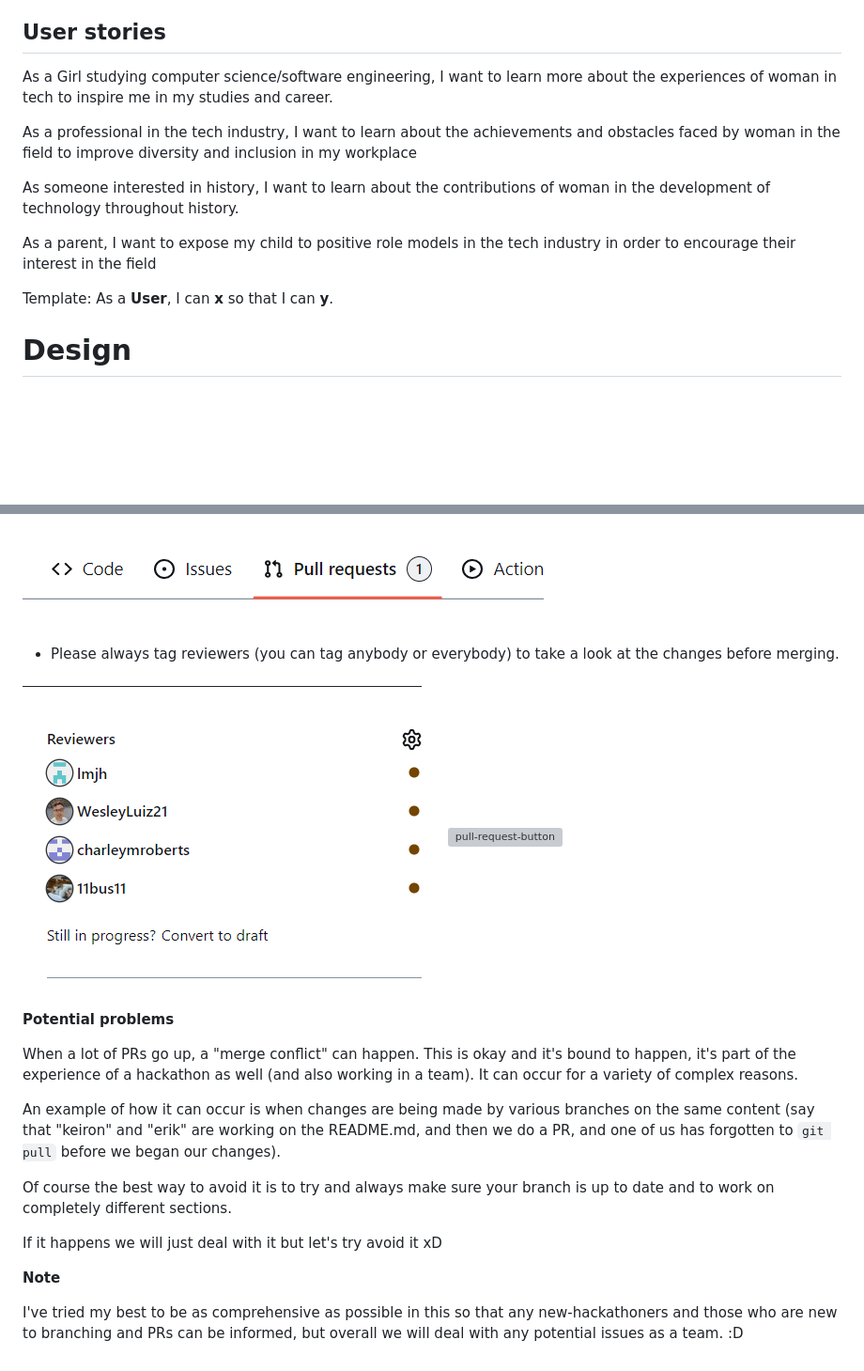
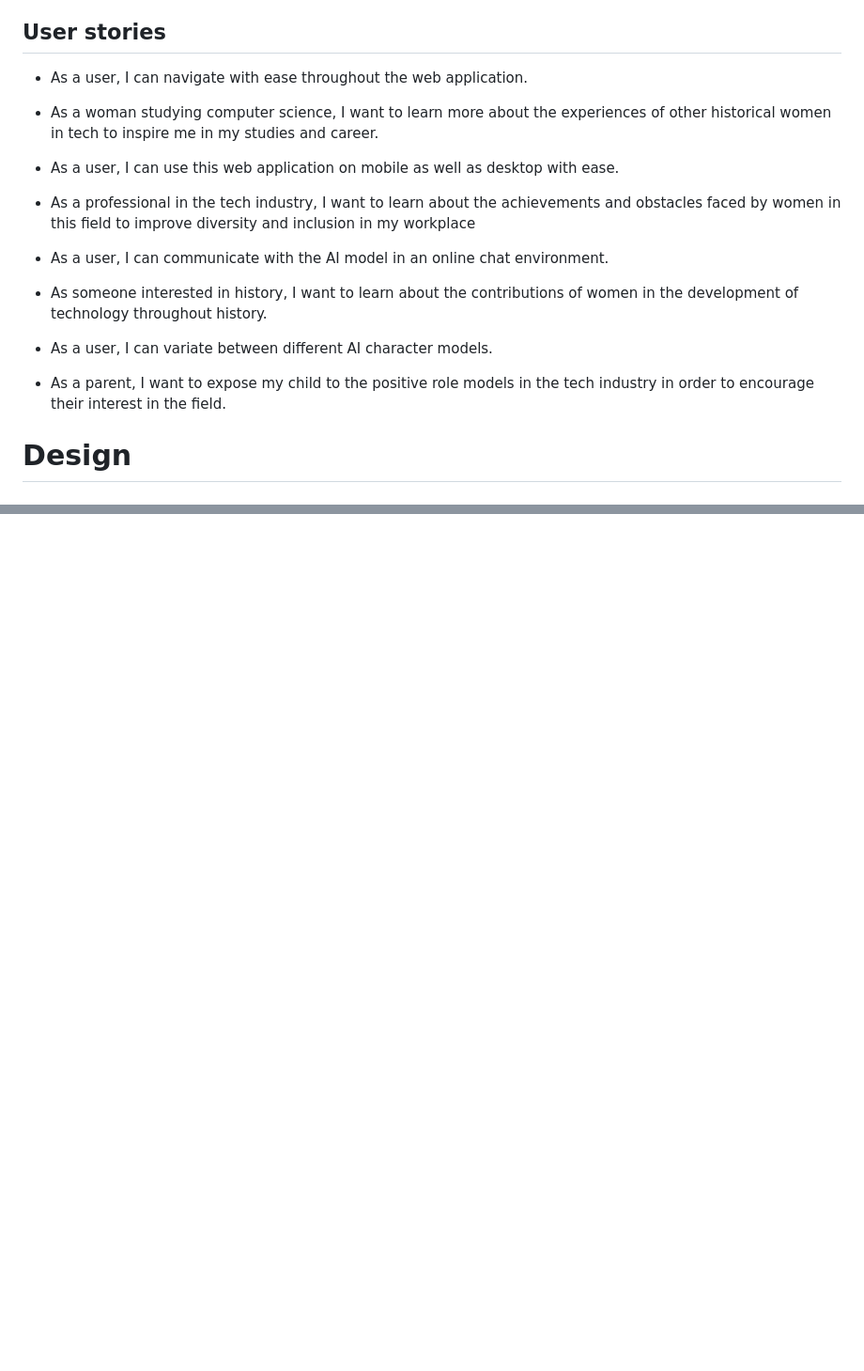
Before and after one commit to keironchaudhry/women-in-tech-hackathon, a Markdown page: README.md, 2 parts joined by grey strips. Shown at 94% size. Drawn GitHub-style; blank space fills up the shorter version; grey boxes are pictures that could not be loaded.

```diff
--- a/README.md
+++ b/README.md
@@ -68,19 +68,21 @@ experiences of woman in the tech industry. This include students and professiona
 
 ## User stories
 
-As a Girl studying computer science/software engineering, I
-want to learn more about the experiences of woman in tech to inspire me in my studies and career.
+* As a user, I can navigate with ease throughout the web application.
 
-As a professional in the tech industry, I want to learn about the achievements and
-obstacles faced by woman in the field to improve diversity and inclusion in my workplace
+* As a woman studying computer science, I want to learn more about the experiences of other historical women in tech to inspire me in my studies and career.
 
-As someone interested in history, I want to learn about the contributions of woman in
-the development of technology throughout history.
+* As a user, I can use this web application on mobile as well as desktop with ease.
 
-As a parent, I want to expose my child to positive role models in the
-tech industry in order to encourage their interest in the field
+* As a professional in the tech industry, I want to learn about the achievements and obstacles faced by women in this field to improve diversity and inclusion in my workplace
 
-Template: As a **User**, I can **x** so that I can **y**.
+* As a user, I can communicate with the AI model in an online chat environment.
+
+* As someone interested in history, I want to learn about the contributions of women in the development of technology throughout history.
+
+* As a user, I can variate between different AI character models.
+
+* As a parent, I want to expose my child to the positive role models in the tech industry in order to encourage their interest in the field.
 
 # Design
 
@@ -327,22 +269,0 @@ In case you've pushed changes and this message doesn't appear, don't worry, just
-![pull-request-count](/documentation/PR%20and%20branch%20instructions/pull%20request%20count.png)
-
-* Please always tag reviewers (you can tag anybody or everybody) to take a look at the changes before merging.
-
-![pull-request-reviewers](/documentation/PR%20and%20branch%20instructions/reviewers.png)
-![pull-request-button](/documentation/PR%20and%20branch%20instructions/merge%20pull%20request%20button.png)
-
-
-**Potential problems**
-
-When a lot of PRs go up, a "merge conflict" can happen. This is okay and it's bound to happen, it's part of the experience of a hackathon as well (and also working in a team). It can occur for a variety of complex reasons.
-
-An example of how it can occur is when changes are being made by various branches on the same content (say that "keiron" and "erik" are working on the README.md, and then we do a PR, and one of us has forgotten to `git pull` before we began our changes).
-
-Of course the best way to avoid it is to try and always make sure your branch is up to date and to work on completely different sections.
-
-If it happens we will just deal with it but let's try avoid it xD
-
-
-**Note**
-
-I've tried my best to be as comprehensive as possible in this so that any new-hackathoners and those who are new to branching and PRs can be informed, but overall we will deal with any potential issues as a team. :D
```
Also changed, not shown: other parts of README.md (+4 -63 lines).
